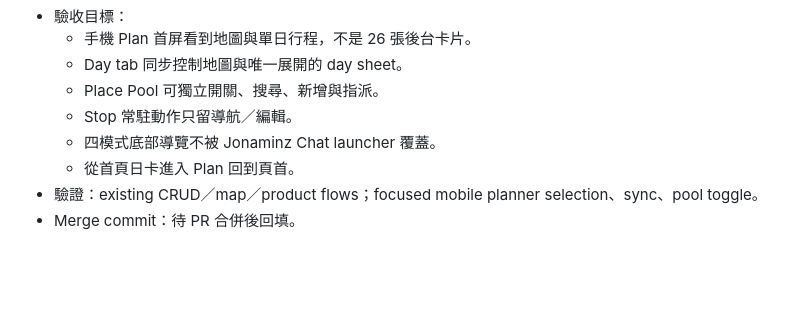
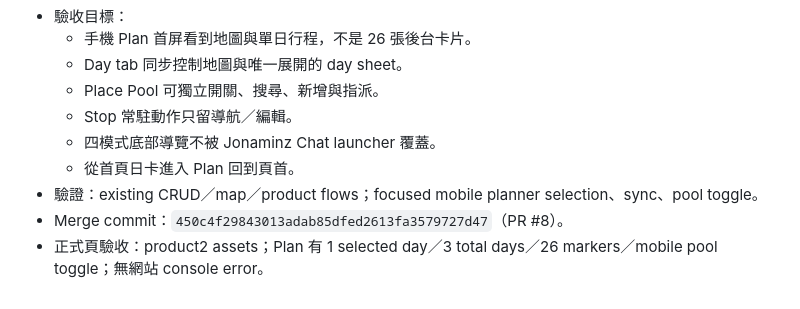
Before and after one commit to ndmc402010104/jonaminz-travel, a Markdown page: AI_CONTEXT/CHECKPOINTS.md, the part around the change. Rendered like a GitHub page; blank space fills up the shorter version.

Commit message:
Record mobile planner checkpoint

```diff
--- a/AI_CONTEXT/CHECKPOINTS.md
+++ b/AI_CONTEXT/CHECKPOINTS.md
@@ -58,4 +58,5 @@
   - 四模式底部導覽不被 Jonaminz Chat launcher 覆蓋。
   - 從首頁日卡進入 Plan 回到頁首。
 - 驗證：existing CRUD／map／product flows；focused mobile planner selection、sync、pool toggle。
-- Merge commit：待 PR 合併後回填。
+- Merge commit：`450c4f29843013adab85dfed2613fa3579727d47`（PR #8）。
+- 正式頁驗收：product2 assets；Plan 有 1 selected day／3 total days／26 markers／mobile pool toggle；無網站 console error。
```
